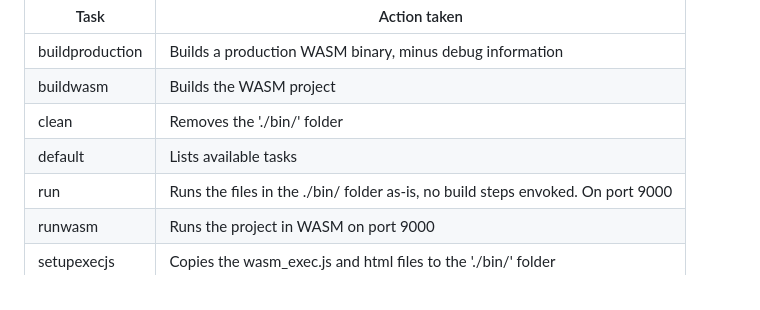
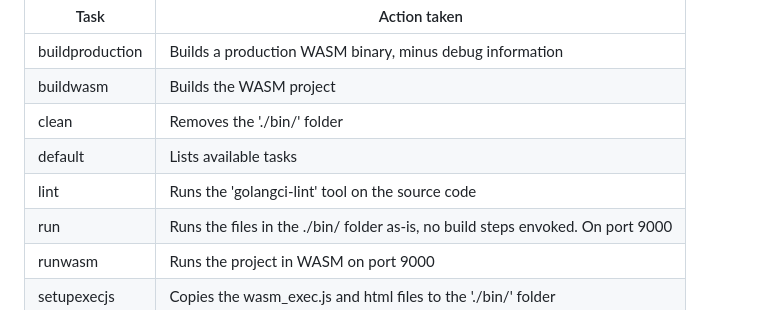
Before and after one commit to ewaldhorn/bouncies, a Markdown page: README.md, the part around the change. Drawn GitHub-style.

Commit message:
Added the lint task to the README

```diff
--- a/README.md
+++ b/README.md
@@ -75,6 +75,7 @@ Run `task` to see a list of available tasks. Some are:
 | buildwasm       | Builds the WASM project                                                         |
 | clean           | Removes the './bin/' folder                                                     |
 | default         | Lists available tasks                                                           |
+| lint            | Runs the 'golangci-lint' tool on the source code                                |
 | run             | Runs the files in the ./bin/ folder as-is, no build steps envoked. On port 9000 |
 | runwasm         | Runs the project in WASM on port 9000                                           |
 | setupexecjs     | Copies the wasm_exec.js and html files to the './bin/' folder                   |
```
